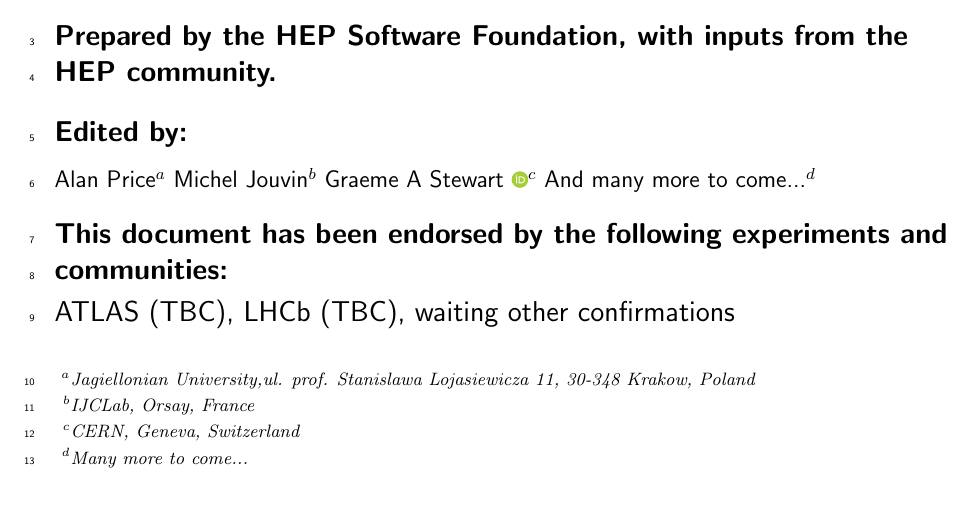
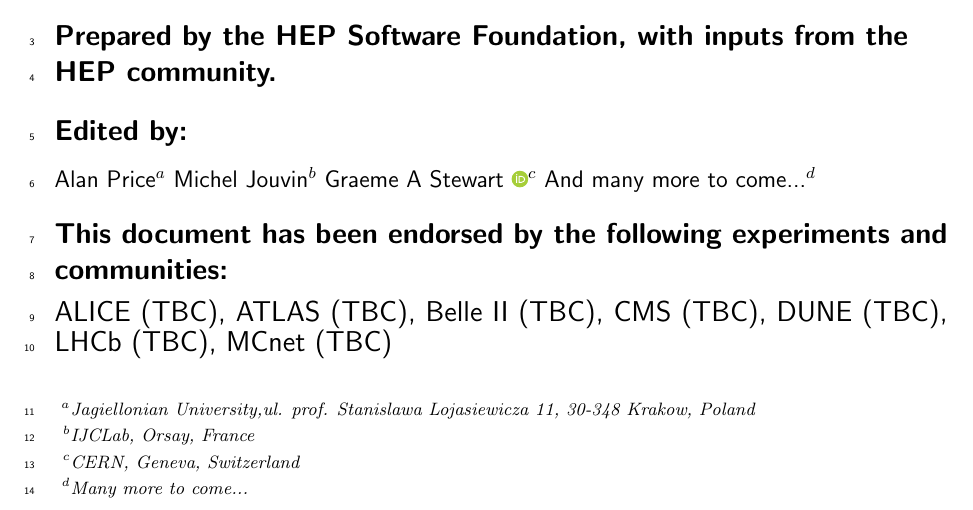
Before and after one commit to HSF/EPPSU-2025-Paper, a LaTeX document (hep-eppsu-software.tex, which reads hep-eppsu-software-endorsers.tex): part of page 1 of 19, cut so that both start at the same text. Compiled offline with pdfLaTeX.

Commit message:
All contacted potential endorsers added TBC

```diff
--- a/hep-eppsu-software-endorsers.tex
+++ b/hep-eppsu-software-endorsers.tex
@@ -1,3 +1,7 @@
+\collaboration{ALICE (TBC)}
 \collaboration{ATLAS (TBC)}
+\collaboration{Belle II (TBC)}
+\collaboration{CMS (TBC)}
+\collaboration{DUNE (TBC)}
 \collaboration{LHCb (TBC)}
-\collaboration{waiting other confirmations}
+\collaboration{MCnet (TBC)}
```
